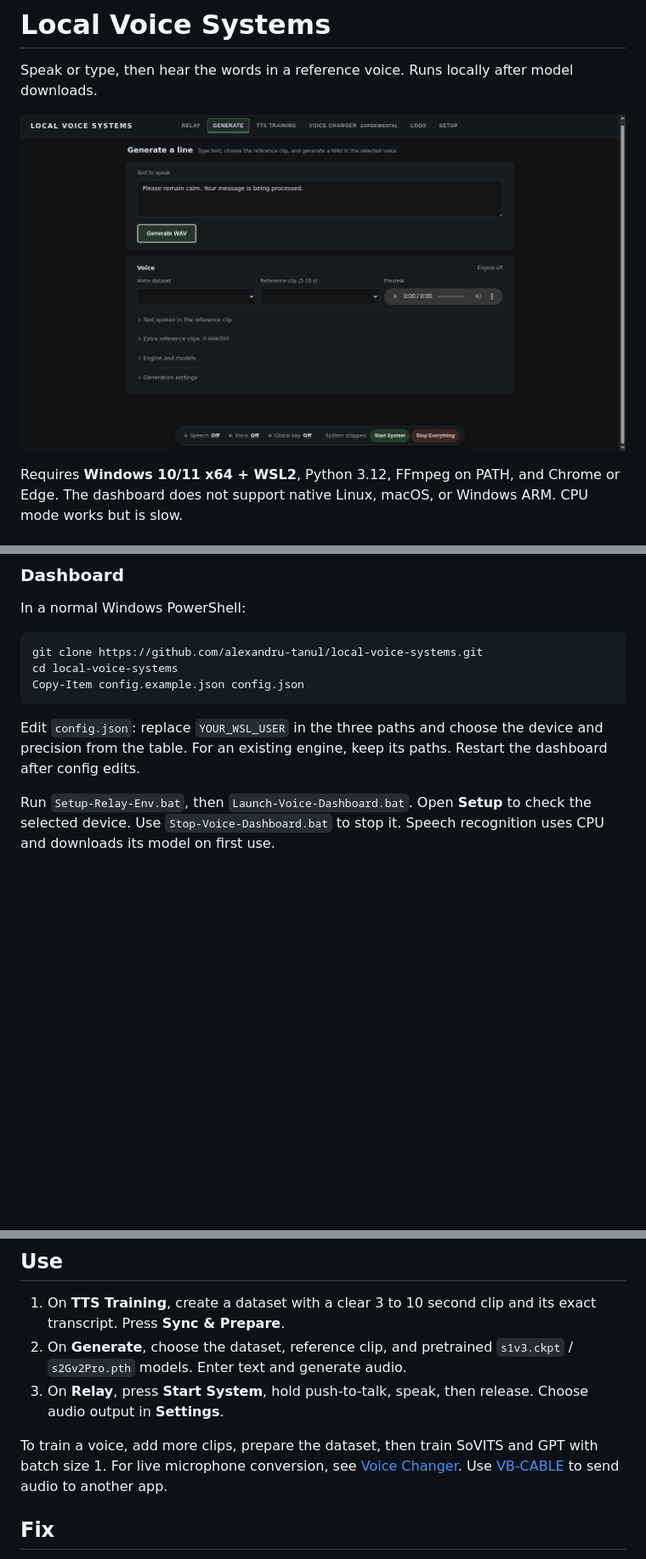
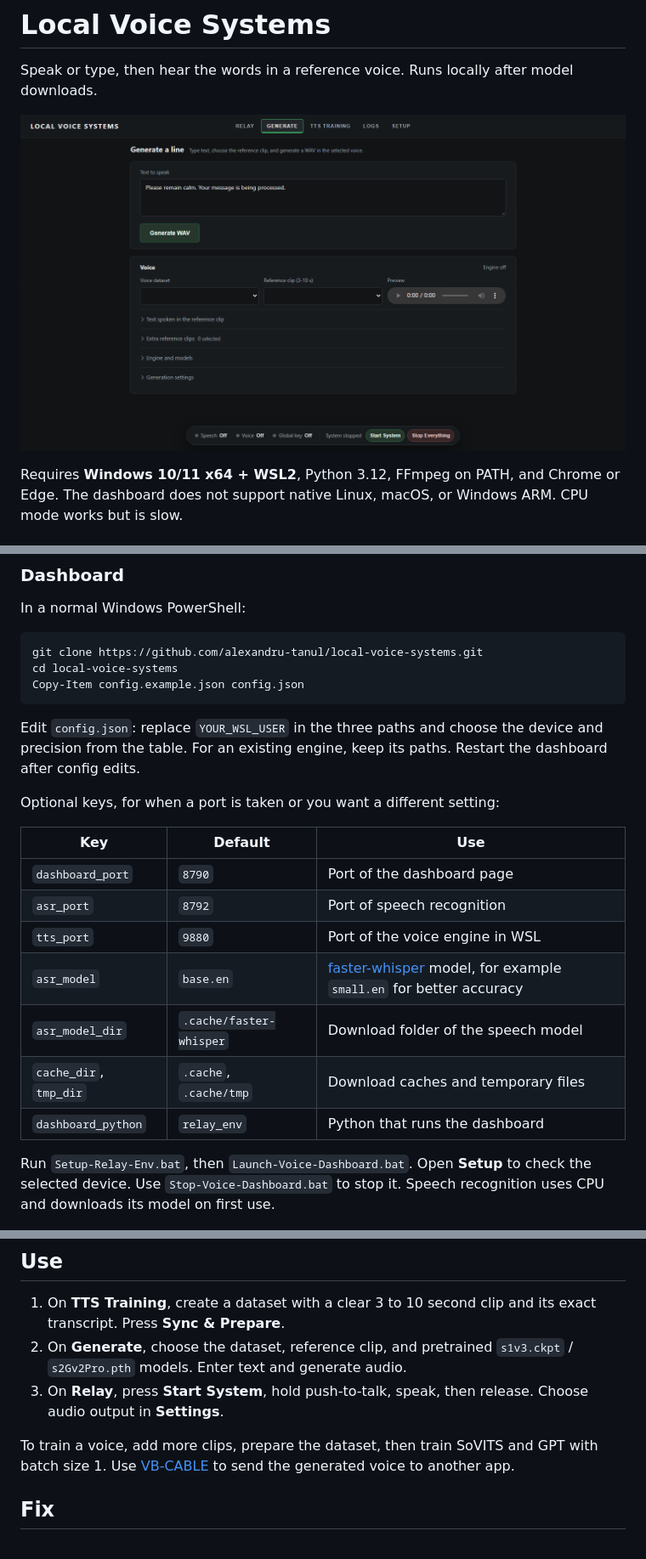
Before and after one commit to alexandru-tanul/local-voice-systems, a Markdown page: README.md, 3 parts joined by grey strips. Shown at 85% size. GitHub-like rendering; pictures changed too: docs/screenshot.png; blank space fills up the shorter version.

```diff
--- a/README.md
+++ b/README.md
@@ -67,6 +67,18 @@ Copy-Item config.example.json config.json
 Edit `config.json`: replace `YOUR_WSL_USER` in the three paths and choose the device and precision from the table.
 For an existing engine, keep its paths. Restart the dashboard after config edits.
 
+Optional keys, for when a port is taken or you want a different setting:
+
+| Key | Default | Use |
+| --- | --- | --- |
+| `dashboard_port` | `8790` | Port of the dashboard page |
+| `asr_port` | `8792` | Port of speech recognition |
+| `tts_port` | `9880` | Port of the voice engine in WSL |
+| `asr_model` | `base.en` | [faster-whisper](https://github.com/SYSTRAN/faster-whisper) model, for example `small.en` for better accuracy |
+| `asr_model_dir` | `.cache/faster-whisper` | Download folder of the speech model |
+| `cache_dir`, `tmp_dir` | `.cache`, `.cache/tmp` | Download caches and temporary files |
+| `dashboard_python` | `relay_env` | Python that runs the dashboard |
+
 Run `Setup-Relay-Env.bat`, then `Launch-Voice-Dashboard.bat`. Open **Setup** to check the selected device.
 Use `Stop-Voice-Dashboard.bat` to stop it. Speech recognition uses CPU and downloads its model on first use.
 
@@ -77,7 +89,7 @@ Use `Stop-Voice-Dashboard.bat` to stop it. Speech recognition uses CPU and downl
 3. On **Relay**, press **Start System**, hold push-to-talk, speak, then release. Choose audio output in **Settings**.
 
 To train a voice, add more clips, prepare the dataset, then train SoVITS and GPT with batch size 1.
-For live microphone conversion, see [Voice Changer](voicechanger/README.md). Use [VB-CABLE](https://vb-audio.com/Cable/) to send audio to another app.
+Use [VB-CABLE](https://vb-audio.com/Cable/) to send the generated voice to another app.
 
 ## Fix
 
```
Also changed, not shown: voicechanger/README.md (deleted, +0 -36 lines), 12 other files.
